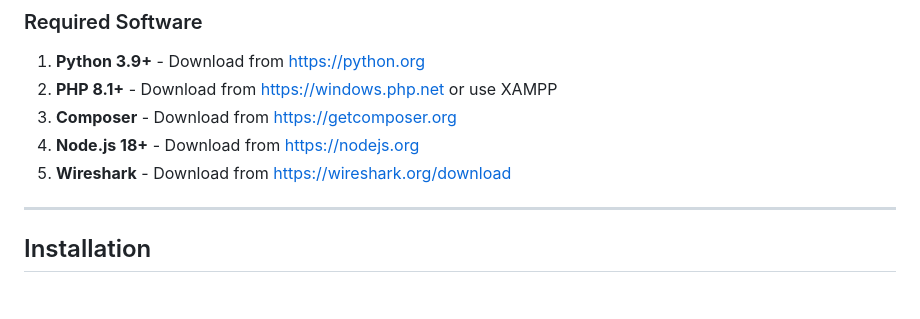
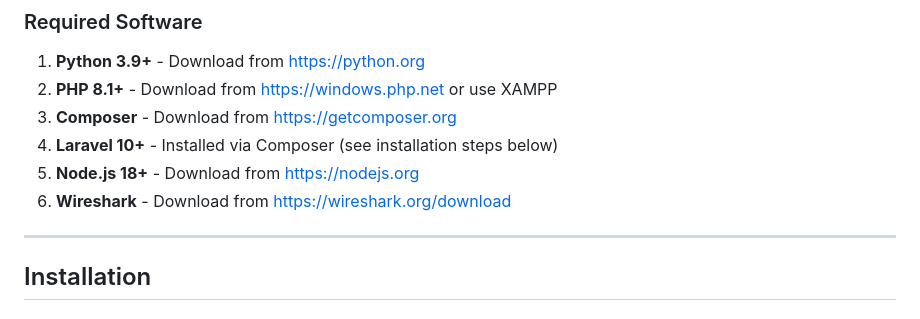
Before and after one commit to DatTechGee/network-packet-analyzer, a Markdown page: README.md, the part around the change. GitHub-like rendering.

Commit message:
Add Laravel to prerequisites in INSTALL.md and README.md

```diff
--- a/README.md
+++ b/README.md
@@ -149,8 +149,9 @@ The system has three components that work together:
 1. **Python 3.9+** - Download from https://python.org
 2. **PHP 8.1+** - Download from https://windows.php.net or use XAMPP
 3. **Composer** - Download from https://getcomposer.org
-4. **Node.js 18+** - Download from https://nodejs.org
-5. **Wireshark** - Download from https://wireshark.org/download
+4. **Laravel 10+** - Installed via Composer (see installation steps below)
+5. **Node.js 18+** - Download from https://nodejs.org
+6. **Wireshark** - Download from https://wireshark.org/download
 
 ---
 
```
Also changed, not shown: INSTALL.md (+1 -0 lines).
